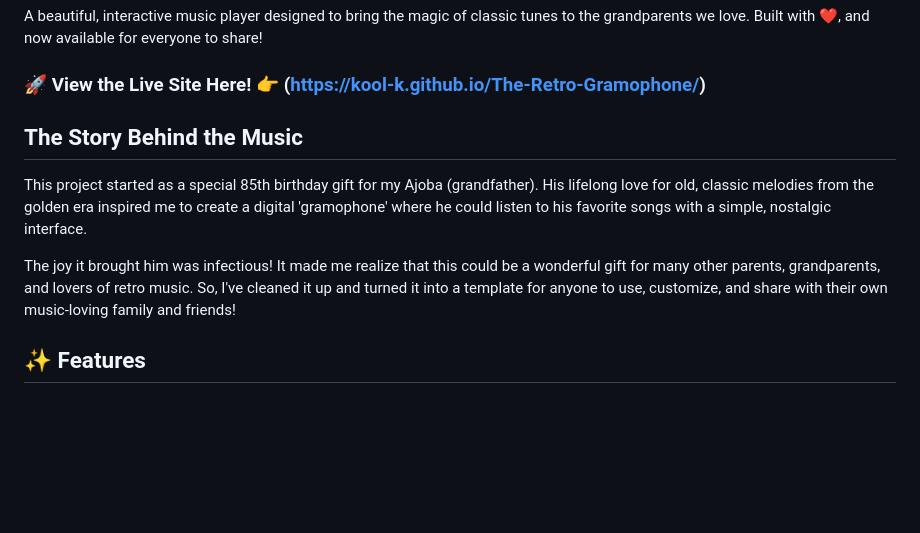
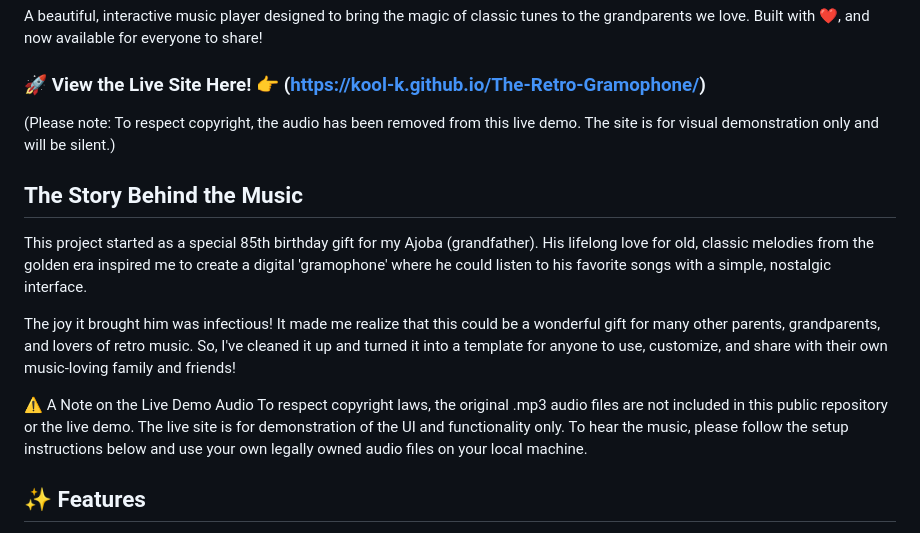
Before and after one commit to Kool-K/The-Retro-Gramophone, a Markdown page: README.md, the part around the change. Drawn GitHub-style; blank space fills up the shorter version.

```diff
--- a/README.md
+++ b/README.md
@@ -3,12 +3,16 @@
 A beautiful, interactive music player designed to bring the magic of classic tunes to the grandparents we love. Built with ❤️, and now available for everyone to share!
 
 ### 🚀 View the Live Site Here! 👉 (https://kool-k.github.io/The-Retro-Gramophone/)
+(Please note: To respect copyright, the audio has been removed from this live demo. The site is for visual demonstration only and will be silent.)
 
 ## The Story Behind the Music
 
 This project started as a special 85th birthday gift for my Ajoba (grandfather). His lifelong love for old, classic melodies from the golden era inspired me to create a digital 'gramophone' where he could listen to his favorite songs with a simple, nostalgic interface.
 
 The joy it brought him was infectious! It made me realize that this could be a wonderful gift for many other parents, grandparents, and lovers of retro music. So, I've cleaned it up and turned it into a template for anyone to use, customize, and share with their own music-loving family and friends!
+
+⚠️ A Note on the Live Demo Audio
+To respect copyright laws, the original .mp3 audio files are not included in this public repository or the live demo. The live site is for demonstration of the UI and functionality only. To hear the music, please follow the setup instructions below and use your own legally owned audio files on your local machine.
 
 ## ✨ Features
 
```
